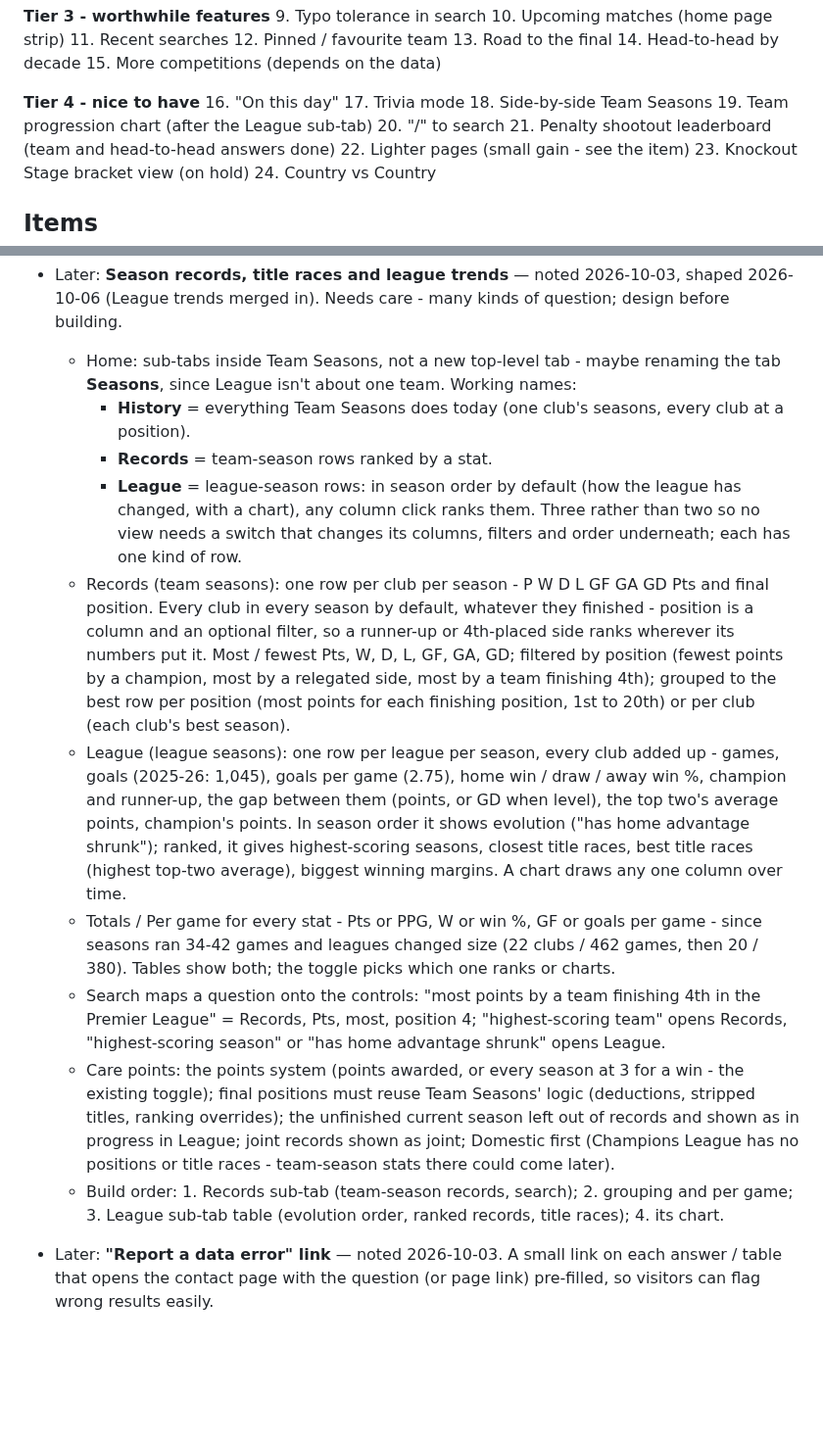
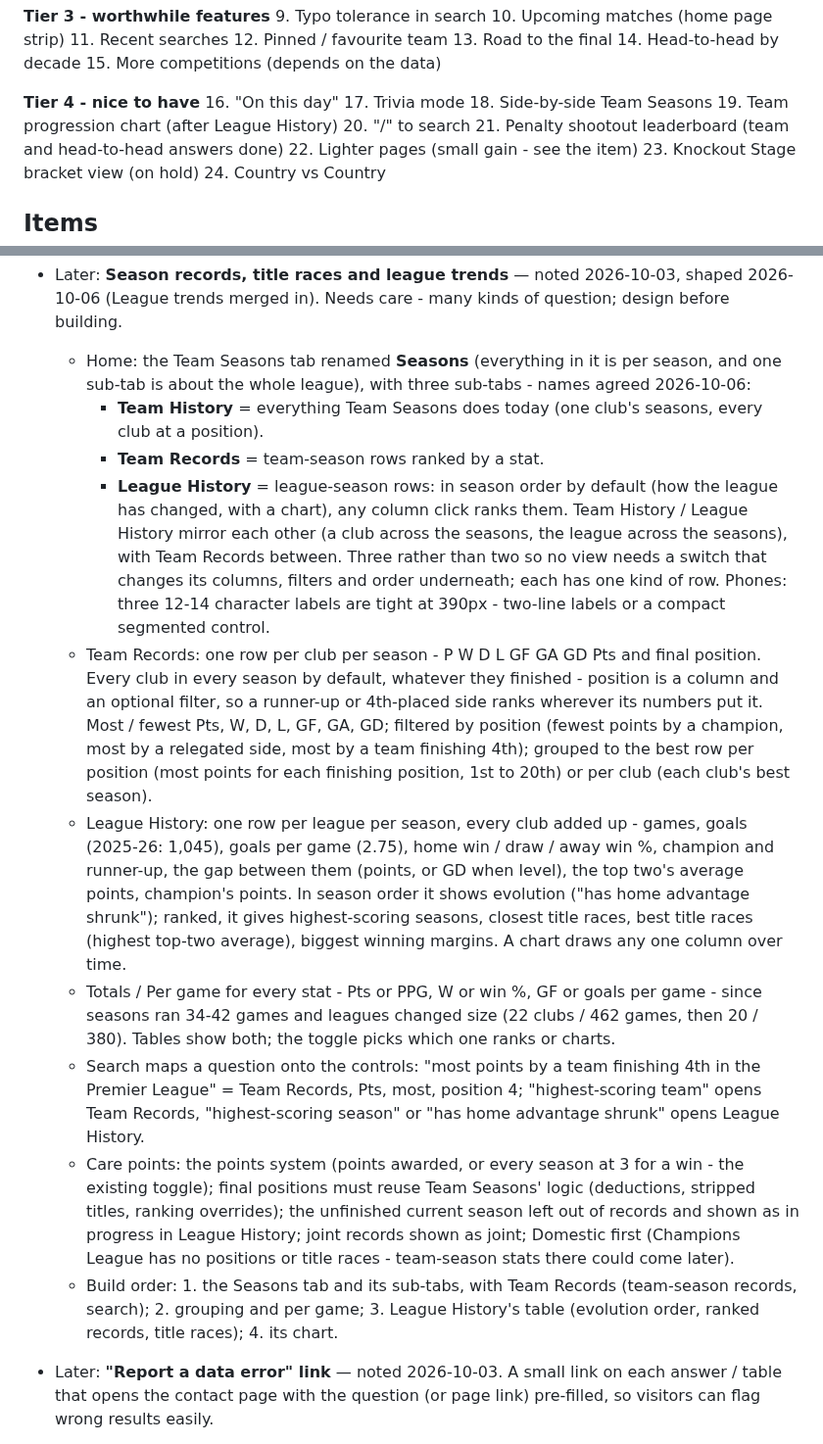
Before and after one commit to 5S-5S/LeagueTable, a Markdown page: TODO.md, 2 parts joined by grey strips. Shown at 98% size. Rendered like a GitHub page; blank space fills up the shorter version.

Commit message:
TODO: name the Seasons tab and its sub-tabs
Team Seasons becomes Seasons, with Team History, Team Records and
League History sub-tabs.

Co-Authored-By: Claude Opus 5.5 <noreply@anthropic.com>

```diff
--- a/TODO.md
+++ b/TODO.md
@@ -31,7 +31,7 @@ Most to least important; details are in each item below.
 16. "On this day"
 17. Trivia mode
 18. Side-by-side Team Seasons
-19. Team progression chart (after the League sub-tab)
+19. Team progression chart (after League History)
 20. "/" to search
 21. Penalty shootout leaderboard (team and head-to-head answers done)
 22. Lighter pages (small gain - see the item)
@@ -149,17 +149,22 @@ Most to least important; details are in each item below.
 - Later: **Season records, title races and league trends** — noted
   2026-10-03, shaped 2026-10-06 (League trends merged in). Needs care -
   many kinds of question; design before building.
-  - Home: sub-tabs inside Team Seasons, not a new top-level tab - maybe
-    renaming the tab **Seasons**, since League isn't about one team.
-    Working names:
-    - **History** = everything Team Seasons does today (one club's
+  - Home: the Team Seasons tab renamed **Seasons** (everything in it is
+    per season, and one sub-tab is about the whole league), with three
+    sub-tabs - names agreed 2026-10-06:
+    - **Team History** = everything Team Seasons does today (one club's
       seasons, every club at a position).
-    - **Records** = team-season rows ranked by a stat.
-    - **League** = league-season rows: in season order by default (how
-      the league has changed, with a chart), any column click ranks them.
+    - **Team Records** = team-season rows ranked by a stat.
+    - **League History** = league-season rows: in season order by
+      default (how the league has changed, with a chart), any column
+      click ranks them.
+    Team History / League History mirror each other (a club across the
+    seasons, the league across the seasons), with Team Records between.
     Three rather than two so no view needs a switch that changes its
     columns, filters and order underneath; each has one kind of row.
-  - Records (team seasons): one row per club per season - P W D L GF GA
+    Phones: three 12-14 character labels are tight at 390px - two-line
+    labels or a compact segmented control.
+  - Team Records: one row per club per season - P W D L GF GA
     GD Pts and final position. Every club in every season by default,
     whatever they finished - position is a column and an optional
     filter, so a runner-up or 4th-placed side ranks wherever its numbers
@@ -168,7 +173,7 @@ Most to least important; details are in each item below.
     team finishing 4th); grouped to the best row per position (most
     points for each finishing position, 1st to 20th) or per club (each
     club's best season).
-  - League (league seasons): one row per league per season, every club
+  - League History: one row per league per season, every club
     added up - games, goals (2025-26: 1,045), goals per game (2.75), home
     win / draw / away win %, champion and runner-up, the gap between them
     (points, or GD when level), the top two's average points, champion's
@@ -181,19 +186,20 @@ Most to least important; details are in each item below.
     size (22 clubs / 462 games, then 20 / 380). Tables show both; the
     toggle picks which one ranks or charts.
   - Search maps a question onto the controls: "most points by a team
-    finishing 4th in the Premier League" = Records, Pts, most, position
-    4; "highest-scoring team" opens Records, "highest-scoring season" or
-    "has home advantage shrunk" opens League.
+    finishing 4th in the Premier League" = Team Records, Pts, most, position
+    4; "highest-scoring team" opens Team Records, "highest-scoring
+    season" or "has home advantage shrunk" opens League History.
   - Care points: the points system (points awarded, or every season at
     3 for a win - the existing toggle); final positions must reuse Team
     Seasons' logic (deductions, stripped titles, ranking overrides); the
     unfinished current season left out of records and shown as in
-    progress in League; joint records shown as joint; Domestic first
+    progress in League History; joint records shown as joint; Domestic first
     (Champions League has no positions or title races - team-season
     stats there could come later).
-  - Build order: 1. Records sub-tab (team-season records, search);
-    2. grouping and per game; 3. League sub-tab table (evolution order,
-    ranked records, title races); 4. its chart.
+  - Build order: 1. the Seasons tab and its sub-tabs, with Team Records
+    (team-season records, search); 2. grouping and per game; 3. League
+    History's table (evolution order, ranked records, title races);
+    4. its chart.
 
 - Later: **"Report a data error" link** — noted 2026-10-03. A small link
   on each answer / table that opens the contact page with the question
```
